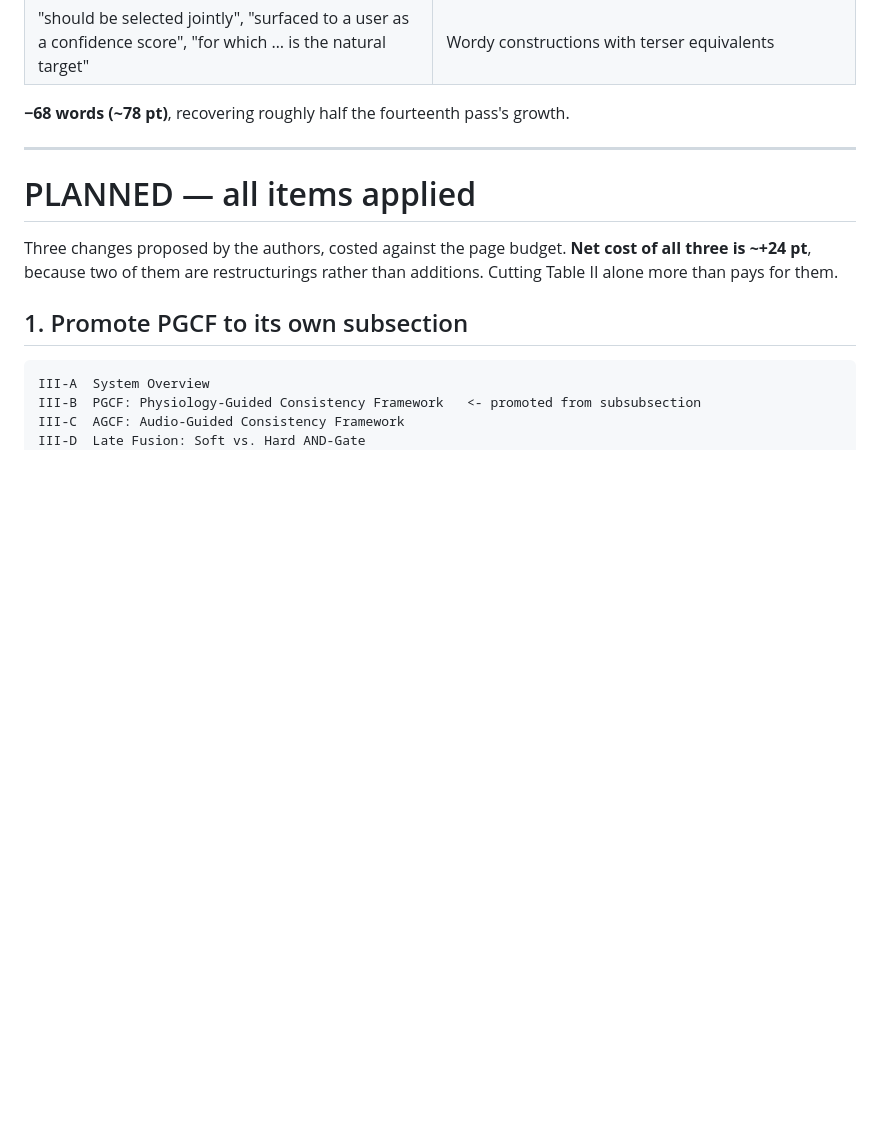
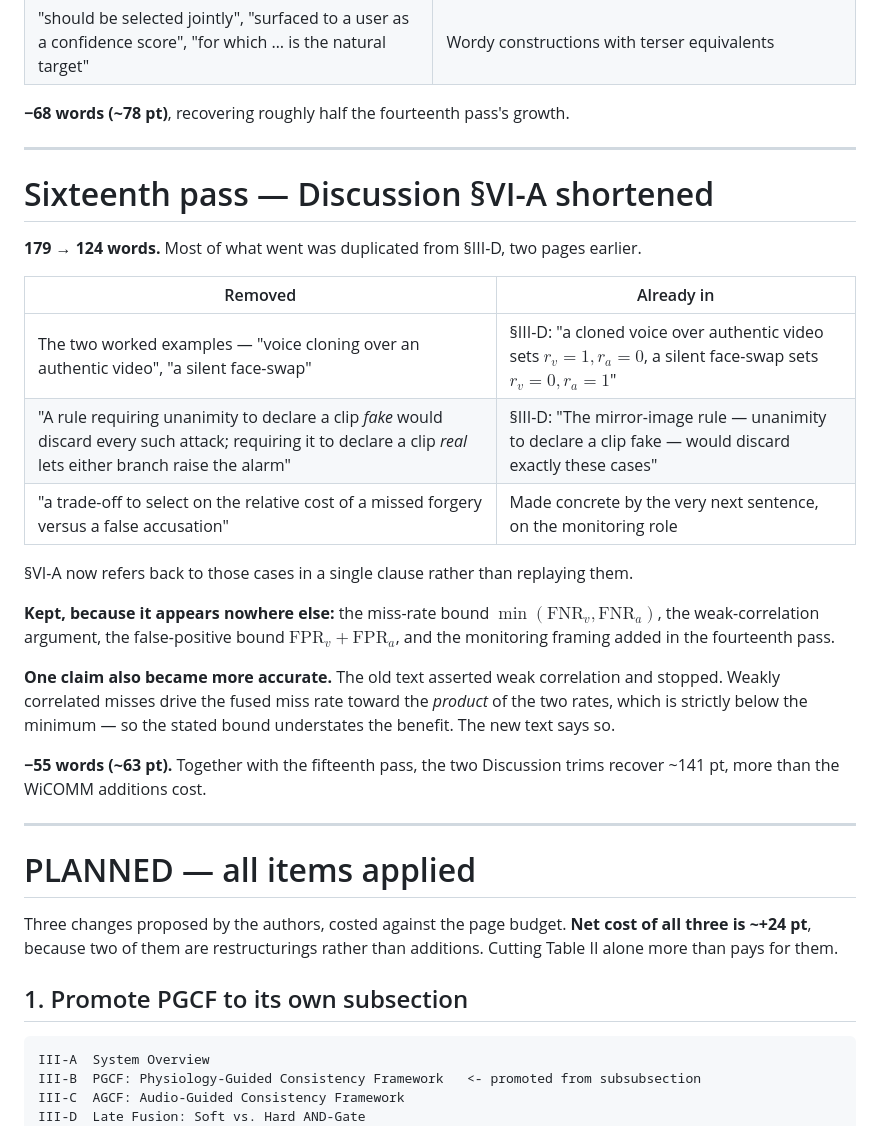
Before and after one commit to surajmeruva0786/deepfake_drdo, a Markdown page: paper/PAGE_REDUCTION.md, the part around the change. Drawn GitHub-style; blank space fills up the shorter version.

Commit message:
Document the sixteenth pass: VI-A shortened to 124 words
Record which sentences duplicated III-D, what was kept because it
appears nowhere else, and the correlation claim that became more precise
in the rewrite.

Co-Authored-By: Claude Opus 5 <noreply@anthropic.com>

```diff
--- a/paper/PAGE_REDUCTION.md
+++ b/paper/PAGE_REDUCTION.md
@@ -874,6 +874,33 @@ What was cut was padding, not substance:
 
 ---
 
+# Sixteenth pass — Discussion §VI-A shortened
+
+**179 → 124 words.** Most of what went was duplicated from §III-D, two pages earlier.
+
+| Removed | Already in |
+|---|---|
+| The two worked examples — "voice cloning over an authentic video", "a silent face-swap" | §III-D: "a cloned voice over authentic video sets $r_v{=}1, r_a{=}0$, a silent face-swap sets $r_v{=}0, r_a{=}1$" |
+| "A rule requiring unanimity to declare a clip *fake* would discard every such attack; requiring it to declare a clip *real* lets either branch raise the alarm" | §III-D: "The mirror-image rule — unanimity to declare a clip fake — would discard exactly these cases" |
+| "a trade-off to select on the relative cost of a missed forgery versus a false accusation" | Made concrete by the very next sentence, on the monitoring role |
+
+§VI-A now refers back to those cases in a single clause rather than replaying them.
+
+**Kept, because it appears nowhere else:** the miss-rate bound
+$\min(\text{FNR}_v, \text{FNR}_a)$, the weak-correlation argument, the false-positive
+bound $\text{FPR}_v + \text{FPR}_a$, and the monitoring framing added in the fourteenth
+pass.
+
+**One claim also became more accurate.** The old text asserted weak correlation and
+stopped. Weakly correlated misses drive the fused miss rate toward the *product* of the
+two rates, which is strictly below the minimum — so the stated bound understates the
+benefit. The new text says so.
+
+**−55 words (~63 pt).** Together with the fifteenth pass, the two Discussion trims
+recover ~141 pt, more than the WiCOMM additions cost.
+
+---
+
 # PLANNED — all items applied
 
 Three changes proposed by the authors, costed against the page budget. **Net cost of all
```
